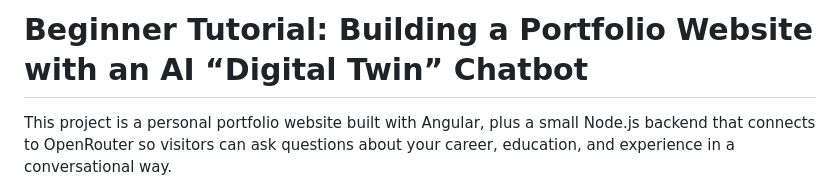
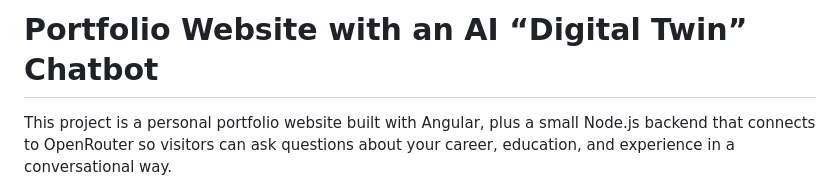
Before and after one commit to MarosFillProject/AI_Profile_Site, a Markdown page: portfolio/README.md, the part around the change. GitHub-like rendering.

Commit message:
Revise README title for clarity
Updated the title of the README to be more concise.

```diff
--- a/portfolio/README.md
+++ b/portfolio/README.md
@@ -1,4 +1,4 @@
-# Beginner Tutorial: Building a Portfolio Website with an AI “Digital Twin” Chatbot
+# Portfolio Website with an AI “Digital Twin” Chatbot
 
 This project is a personal portfolio website built with Angular, plus a small Node.js backend that connects to OpenRouter so visitors can ask questions about your career, education, and experience in a conversational way.
 
```
